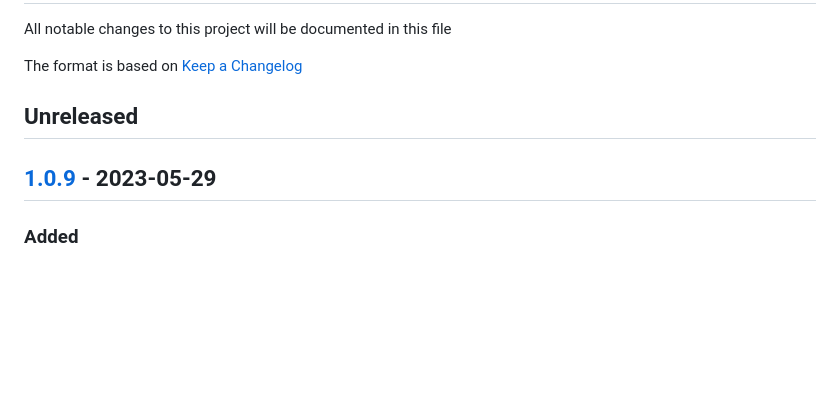
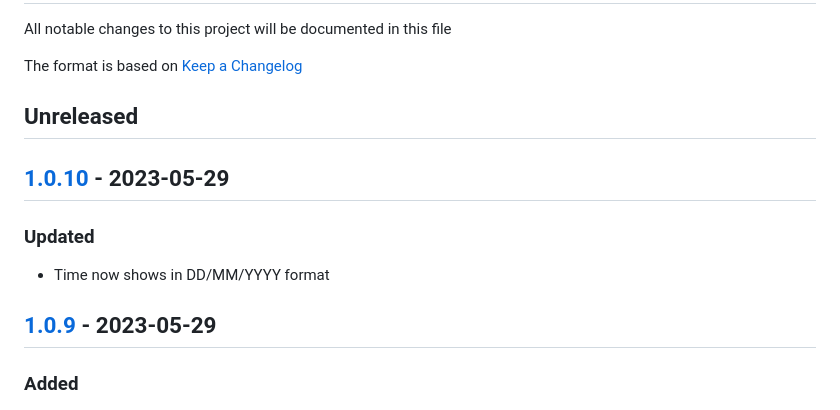
Before and after one commit to Veinix/ProjectOne-Task_Manager, a Markdown page: CHANGELOG.md, the part around the change. Drawn GitHub-style; blank space fills up the shorter version.

Commit message:
Updated changelog

```diff
--- a/CHANGELOG.md
+++ b/CHANGELOG.md
@@ -6,7 +6,13 @@ The format is based on [Keep a Changelog](https://keepachangelog.com/en/1.0.0/)
 
 ## Unreleased
 
+## [1.0.10](https://github.com/Veinix/TaskManager_ProjectOne/commit/46346efa85fac385721ee93db184d5977414d9bc) - 2023-05-29
+
+### Updated
+- Time now shows in DD/MM/YYYY format
+
 ## [1.0.9](https://github.com/Veinix/TaskManager_ProjectOne/commit/eae5fa270304f3529874330e49331c9128b01ec3) - 2023-05-29
+
 ### Added
 - `CHANGELOG.md`
     - Retroactively added all updates into `CHANGELOG.md`
```
